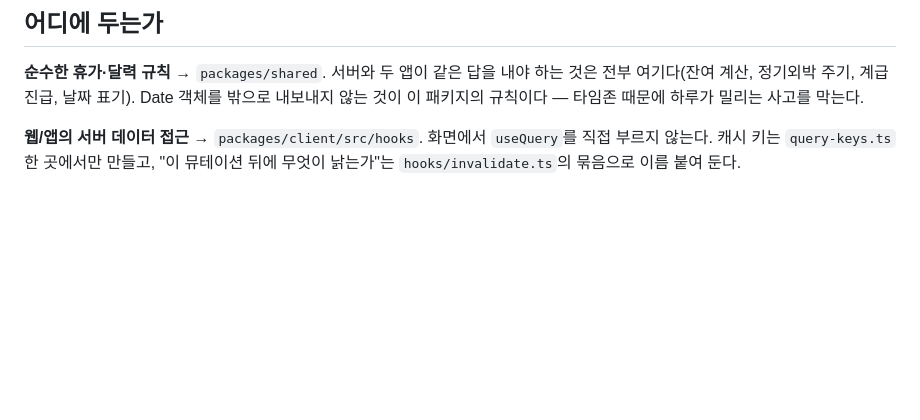
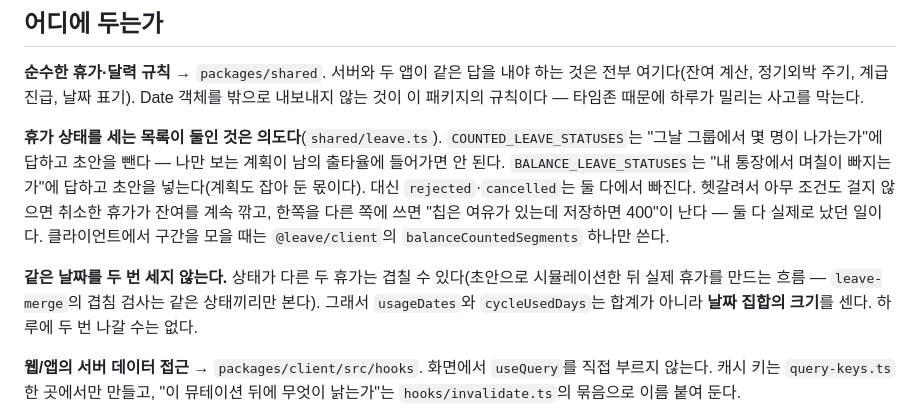
Before and after one commit to jhyunwoo/leave, a Markdown page: docs/architecture.md, the part around the change. Drawn GitHub-style; blank space fills up the shorter version.

```diff
--- a/docs/architecture.md
+++ b/docs/architecture.md
@@ -40,6 +40,19 @@
 **순수한 휴가·달력 규칙** → `packages/shared`.
 서버와 두 앱이 같은 답을 내야 하는 것은 전부 여기다(잔여 계산, 정기외박 주기, 계급 진급, 날짜 표기).
 Date 객체를 밖으로 내보내지 않는 것이 이 패키지의 규칙이다 — 타임존 때문에 하루가 밀리는 사고를 막는다.
+
+**휴가 상태를 세는 목록이 둘인 것은 의도다**(`shared/leave.ts`). `COUNTED_LEAVE_STATUSES`는
+"그날 그룹에서 몇 명이 나가는가"에 답하고 초안을 뺀다 — 나만 보는 계획이 남의 출타율에
+들어가면 안 된다. `BALANCE_LEAVE_STATUSES`는 "내 통장에서 며칠이 빠지는가"에 답하고
+초안을 넣는다(계획도 잡아 둔 몫이다). 대신 `rejected`·`cancelled`는 둘 다에서 빠진다.
+헷갈려서 아무 조건도 걸지 않으면 취소한 휴가가 잔여를 계속 깎고, 한쪽을 다른 쪽에 쓰면
+"칩은 여유가 있는데 저장하면 400"이 난다 — 둘 다 실제로 났던 일이다. 클라이언트에서
+구간을 모을 때는 `@leave/client`의 `balanceCountedSegments` 하나만 쓴다.
+
+**같은 날짜를 두 번 세지 않는다.** 상태가 다른 두 휴가는 겹칠 수 있다(초안으로
+시뮬레이션한 뒤 실제 휴가를 만드는 흐름 — `leave-merge`의 겹침 검사는 같은 상태끼리만
+본다). 그래서 `usageDates`와 `cycleUsedDays`는 합계가 아니라 **날짜 집합의 크기**를 센다.
+하루에 두 번 나갈 수는 없다.
 
 **웹/앱의 서버 데이터 접근** → `packages/client/src/hooks`.
 화면에서 `useQuery`를 직접 부르지 않는다. 캐시 키는 `query-keys.ts` 한 곳에서만 만들고,
```
Also changed, not shown: docs/widgets.md (+11 -0 lines).
